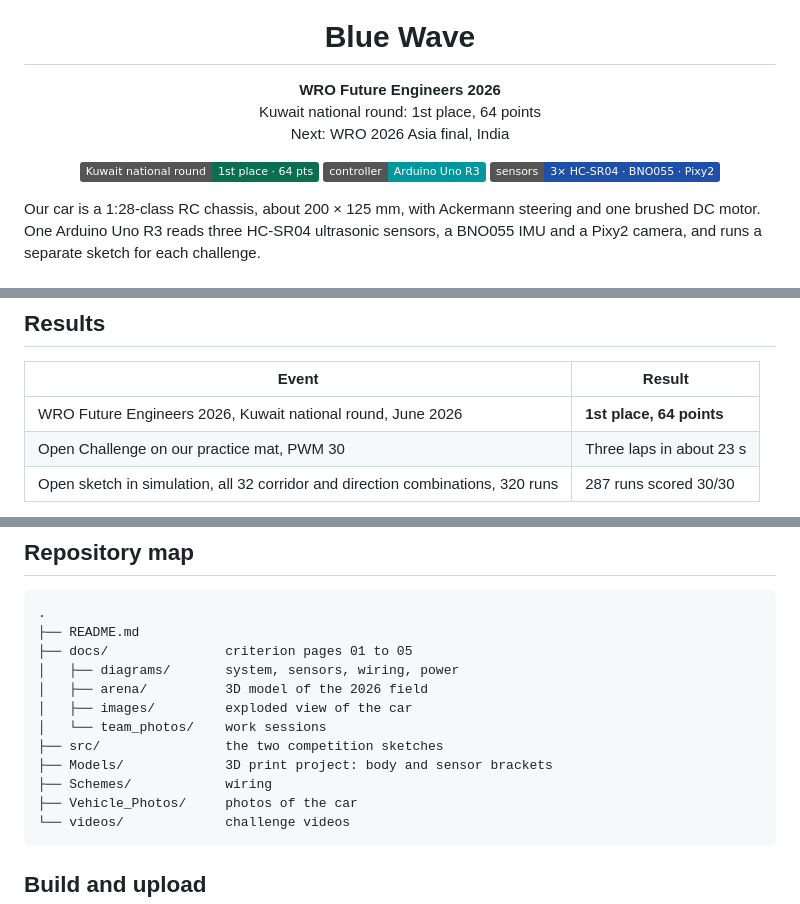
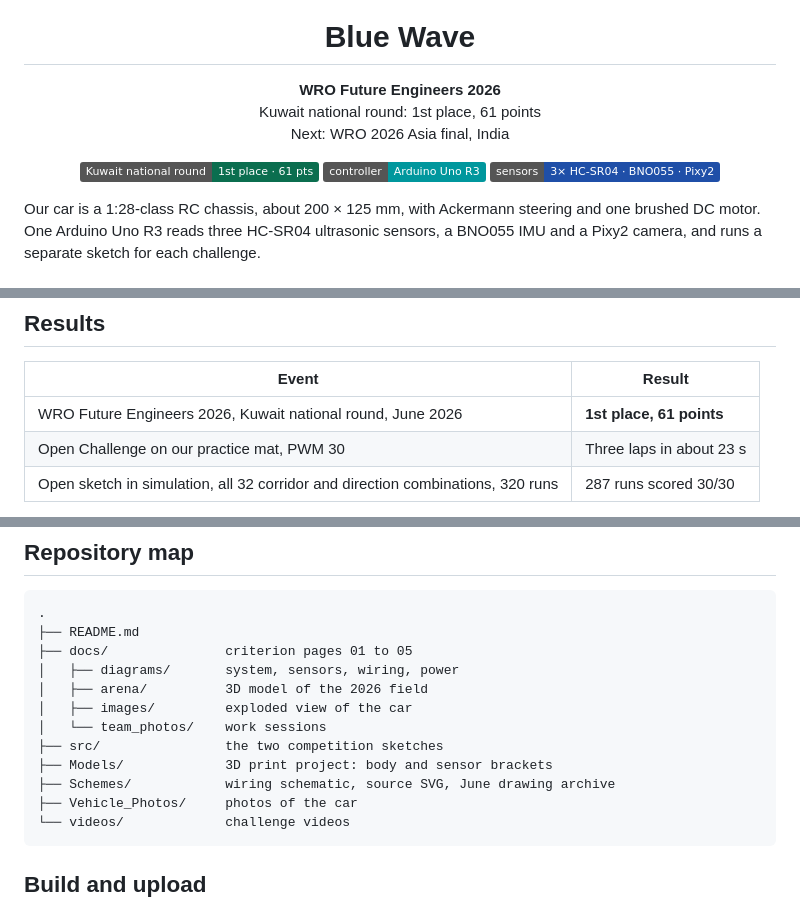
Before and after one commit to BllueWave/WRO-Future-Engineers-2026, a Markdown page: README.md, 3 parts joined by grey strips. GitHub-like rendering; badges without logos.

````diff
--- a/README.md
+++ b/README.md
@@ -4,10 +4,10 @@
 
 <h1 align="center">Blue Wave</h1>
 
-<p align="center"><b>WRO Future Engineers 2026</b><br>Kuwait national round: 1st place, 64 points<br>Next: WRO 2026 Asia final, India</p>
+<p align="center"><b>WRO Future Engineers 2026</b><br>Kuwait national round: 1st place, 61 points<br>Next: WRO 2026 Asia final, India</p>
 
 <p align="center">
-  <img src="https://img.shields.io/badge/Kuwait%20national%20round-1st%20place%20%C2%B7%2064%20pts-0b6e4f" height="22" alt="Kuwait national round: 1st place, 64 points">
+  <img src="https://img.shields.io/badge/Kuwait%20national%20round-1st%20place%20%C2%B7%2061%20pts-0b6e4f" height="22" alt="Kuwait national round: 1st place, 61 points">
   <img src="https://img.shields.io/badge/controller-Arduino%20Uno%20R3-00979D" height="22" alt="Controller: Arduino Uno R3">
   <img src="https://img.shields.io/badge/sensors-3%C3%97%20HC--SR04%20%C2%B7%20BNO055%20%C2%B7%20Pixy2-1f4fa8" height="22" alt="Sensors: 3 HC-SR04, BNO055, Pixy2">
 </p>
@@ -117,7 +123,7 @@ State diagrams, flowcharts and constants: [Software and strategy](docs/03-softwa
 
 | Event | Result |
 |---|---|
-| WRO Future Engineers 2026, Kuwait national round, June 2026 | **1st place, 64 points** |
+| WRO Future Engineers 2026, Kuwait national round, June 2026 | **1st place, 61 points** |
 | Open Challenge on our practice mat, PWM 30 | Three laps in about 23 s |
 | Open sketch in simulation, all 32 corridor and direction combinations, 320 runs | 287 runs scored 30/30 |
 
@@ -137,7 +143,7 @@ Videos: [Open Challenge](https://youtube.com/shorts/_rmwh_EwI1A) and [Obstacle C
 │   └── team_photos/    work sessions
 ├── src/                the two competition sketches
 ├── Models/             3D print project: body and sensor brackets
-├── Schemes/            wiring
+├── Schemes/            wiring schematic, source SVG, June drawing archive
 ├── Vehicle_Photos/     photos of the car
 └── videos/             challenge videos
 ```
````
Also changed, not shown: other parts of README.md (+7 -1 lines), Schemes/README.md (+48 -20 lines), Schemes/wiring_schematic.png (added), 1 other file.
